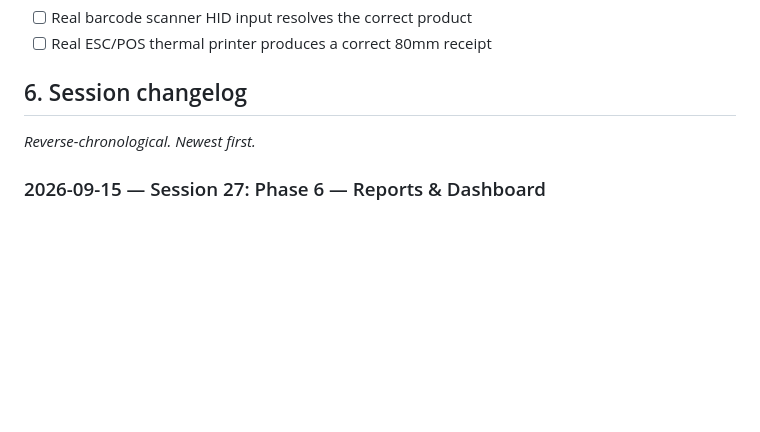
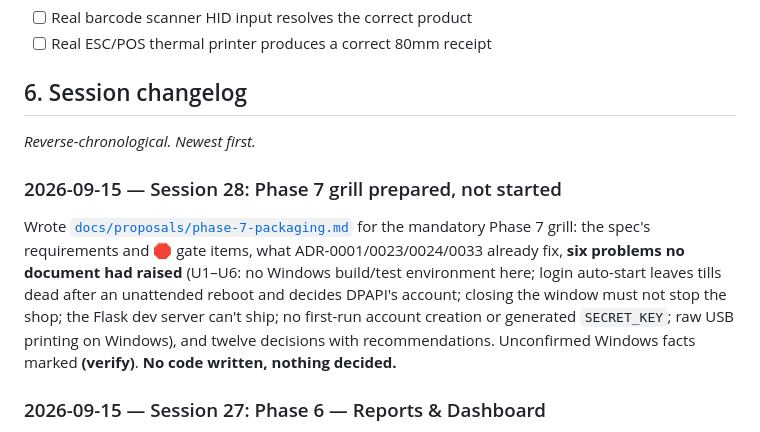
Before and after one commit to GondalAbdullah/sukoon-pos, a Markdown page: docs/context.md, the part around one of its changes. GitHub-like rendering; blank space fills up the shorter version.

```diff
--- a/docs/context.md
+++ b/docs/context.md
@@ -1192,6 +1192,17 @@ This list grows as new cases are found.
 
 *Reverse-chronological. Newest first.*
 
+### 2026-09-15 — Session 28: Phase 7 grill prepared, not started
+
+Wrote [`docs/proposals/phase-7-packaging.md`](proposals/phase-7-packaging.md) for the
+mandatory Phase 7 grill: the spec's requirements and 🛑 gate items, what ADR-0001/0023/0024/0033
+already fix, **six problems no document had raised** (U1–U6: no Windows build/test environment
+here; login auto-start leaves tills dead after an unattended reboot and decides DPAPI's account;
+closing the window must not stop the shop; the Flask dev server can't ship; no first-run account
+creation or generated `SECRET_KEY`; raw USB printing on Windows), and twelve decisions with
+recommendations. Unconfirmed Windows facts marked **(verify)**. **No code written, nothing
+decided.**
+
 ### 2026-09-15 — Session 27: Phase 6 — Reports & Dashboard
 
 Read Phase 6 and Figure 6. Two things had no decision; asked: **who sees reports** (client:
```
Also changed, not shown: other parts of docs/context.md (+2 -2 lines), docs/proposals/phase-7-packaging.md (added, +198 -0 lines).
